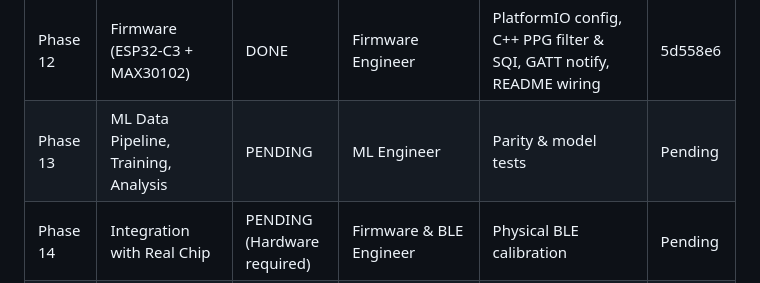
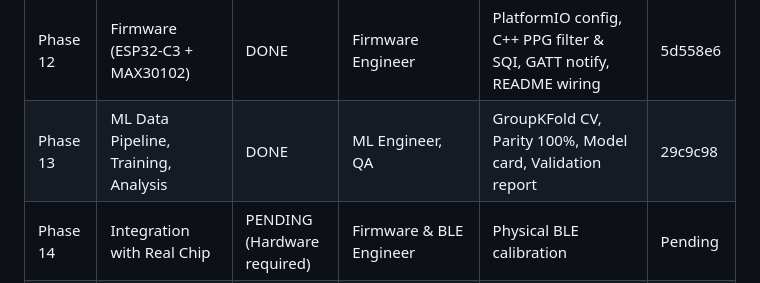
Before and after one commit to AbdoFawzi777/pulse-patch, a Markdown page: PROGRESS.md, the part around the change. GitHub-like rendering.

Commit message:
Update PROGRESS.md with Phase 13 commit hash

```diff
--- a/PROGRESS.md
+++ b/PROGRESS.md
@@ -17,7 +17,7 @@
 | Phase 10 | Notifications, Settings, Privacy, About | DONE | Flutter UI, QA, Architect | `scripts/ci.ps1` (format, analyze clean, 76/76 tests pass) | 06bc912 |
 | Phase 11 | System States & Hardening | DONE | Architect, QA, Flutter UI | `scripts/ci.ps1` (format, analyze clean, 81/81 tests pass) | 284be36 |
 | Phase 12 | Firmware (ESP32-C3 + MAX30102) | DONE | Firmware Engineer | PlatformIO config, C++ PPG filter & SQI, GATT notify, README wiring | 5d558e6 |
-| Phase 13 | ML Data Pipeline, Training, Analysis | PENDING | ML Engineer | Parity & model tests | Pending |
+| Phase 13 | ML Data Pipeline, Training, Analysis | DONE | ML Engineer, QA | GroupKFold CV, Parity 100%, Model card, Validation report | 29c9c98 |
 | Phase 14 | Integration with Real Chip | PENDING (Hardware required) | Firmware & BLE Engineer | Physical BLE calibration | Pending |
 | Phase 15 | QA, Hardening & Release Build | PENDING | QA, Documentation | Release APK, full suite | Pending |
 
```
